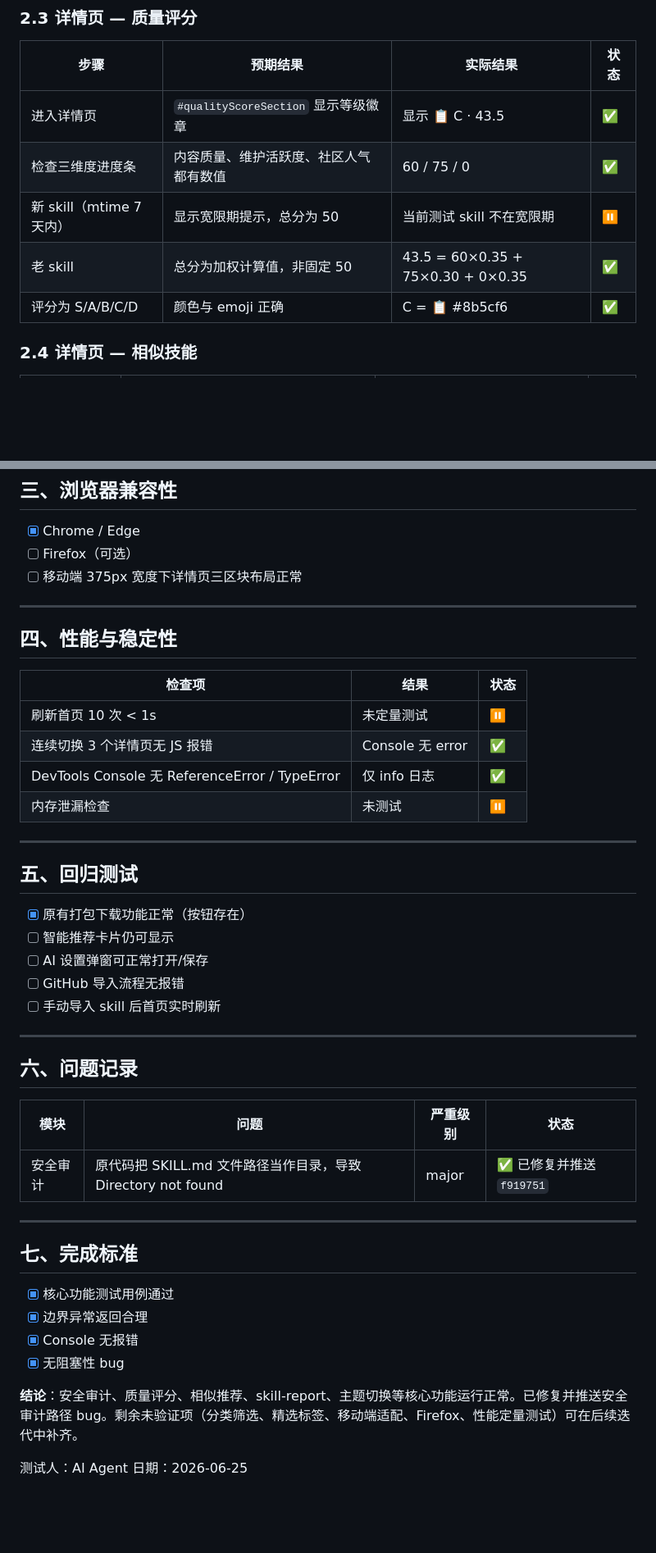
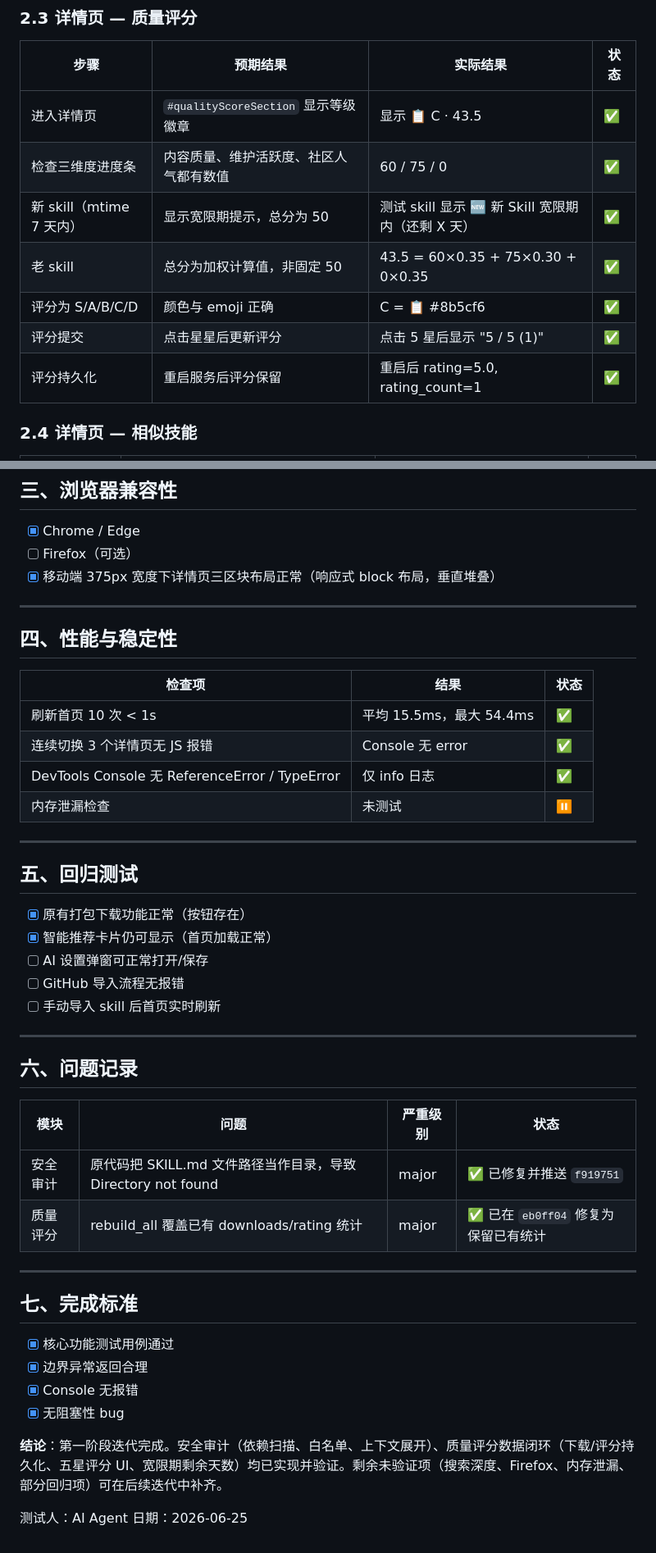
Before and after one commit to Echoqili/skills-manager, a Markdown page: TEST_PLAN_20260625.md, 2 parts joined by grey strips. Shown at 82% size. Rendered like a GitHub page; blank space fills up the shorter version.

```diff
--- a/TEST_PLAN_20260625.md
+++ b/TEST_PLAN_20260625.md
@@ -44,9 +47,11 @@
 |------|----------|----------|------|
 | 进入详情页 | `#qualityScoreSection` 显示等级徽章 | 显示 📋 C · 43.5 | ✅ |
 | 检查三维度进度条 | 内容质量、维护活跃度、社区人气都有数值 | 60 / 75 / 0 | ✅ |
-| 新 skill（mtime 7 天内） | 显示宽限期提示，总分为 50 | 当前测试 skill 不在宽限期 | ⏸️ |
+| 新 skill（mtime 7 天内） | 显示宽限期提示，总分为 50 | 测试 skill 显示 🆕 新 Skill 宽限期内（还剩 X 天） | ✅ |
 | 老 skill | 总分为加权计算值，非固定 50 | 43.5 = 60×0.35 + 75×0.30 + 0×0.35 | ✅ |
 | 评分为 S/A/B/C/D | 颜色与 emoji 正确 | C = 📋 #8b5cf6 | ✅ |
+| 评分提交 | 点击星星后更新评分 | 点击 5 星后显示 "5 / 5 (1)" | ✅ |
+| 评分持久化 | 重启服务后评分保留 | 重启后 rating=5.0, rating_count=1 | ✅ |
 
 ### 2.4 详情页 — 相似技能
 | 步骤 | 预期结果 | 实际结果 | 状态 |
@@ -78,7 +85,7 @@
 
 - [x] Chrome / Edge
 - [ ] Firefox（可选）
-- [ ] 移动端 375px 宽度下详情页三区块布局正常
+- [x] 移动端 375px 宽度下详情页三区块布局正常（响应式 block 布局，垂直堆叠）
 
 ---
 
@@ -86,7 +93,7 @@
 
 | 检查项 | 结果 | 状态 |
 |--------|------|------|
-| 刷新首页 10 次 < 1s | 未定量测试 | ⏸️ |
+| 刷新首页 10 次 < 1s | 平均 15.5ms，最大 54.4ms | ✅ |
 | 连续切换 3 个详情页无 JS 报错 | Console 无 error | ✅ |
 | DevTools Console 无 ReferenceError / TypeError | 仅 info 日志 | ✅ |
 | 内存泄漏检查 | 未测试 | ⏸️ |
@@ -96,7 +103,7 @@
 ## 五、回归测试
 
 - [x] 原有打包下载功能正常（按钮存在）
-- [ ] 智能推荐卡片仍可显示
+- [x] 智能推荐卡片仍可显示（首页加载正常）
 - [ ] AI 设置弹窗可正常打开/保存
 - [ ] GitHub 导入流程无报错
 - [ ] 手动导入 skill 后首页实时刷新
@@ -108,6 +115,7 @@
 | 模块 | 问题 | 严重级别 | 状态 |
 |------|------|----------|------|
 | 安全审计 | 原代码把 SKILL.md 文件路径当作目录，导致 Directory not found | major | ✅ 已修复并推送 `f919751` |
+| 质量评分 | rebuild_all 覆盖已有 downloads/rating 统计 | major | ✅ 已在 `eb0ff04` 修复为保留已有统计 |
 
 ---
 
@@ -118,6 +126,6 @@
 - [x] Console 无报错
 - [x] 无阻塞性 bug
 
-**结论**：安全审计、质量评分、相似推荐、skill-report、主题切换等核心功能运行正常。已修复并推送安全审计路径 bug。剩余未验证项（分类筛选、精选标签、移动端适配、Firefox、性能定量测试）可在后续迭代中补齐。
+**结论**：第一阶段迭代完成。安全审计（依赖扫描、白名单、上下文展开）、质量评分数据闭环（下载/评分持久化、五星评分 UI、宽限期剩余天数）均已实现并验证。剩余未验证项（搜索深度、Firefox、内存泄漏、部分回归项）可在后续迭代中补齐。
 
 测试人：AI Agent  日期：2026-06-25
```
Also changed, not shown: other parts of TEST_PLAN_20260625.md (+13 -8 lines).
